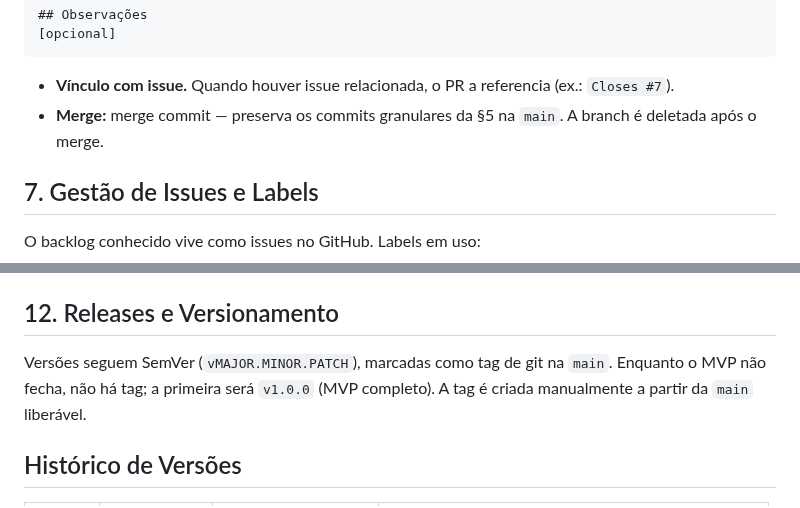
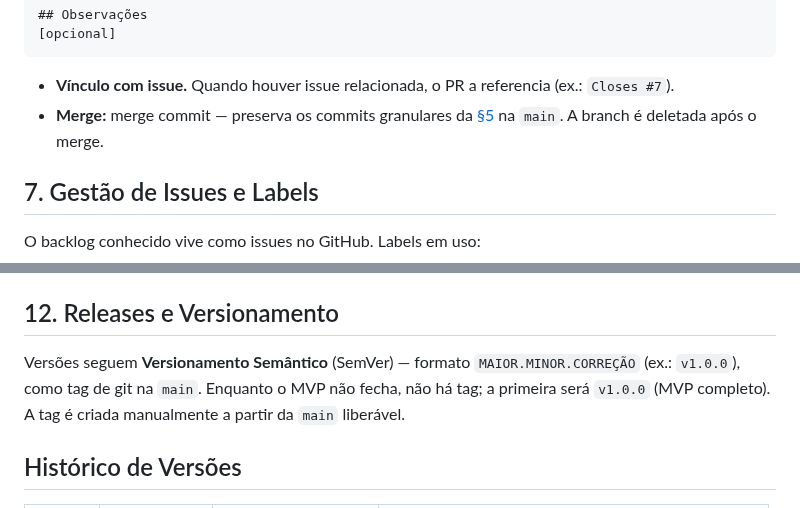
Before and after one commit to WilsonGorosthides/sgc_msclean, a Markdown page: docs/gerencia-de-configuracao.md, 2 parts joined by grey strips. Rendered like a GitHub page.

Commit message:
docs: linka referencias de secao (§5, §6) e explicita Versionamento Semantico

````diff
--- a/docs/gerencia-de-configuracao.md
+++ b/docs/gerencia-de-configuracao.md
@@ -80,7 +80,7 @@ Estilo Conventional Commits, em PT-BR, no presente:
 ```
 
 - **Vínculo com issue.** Quando houver issue relacionada, o PR a referencia (ex.: `Closes #7`).
-- **Merge:** merge commit — preserva os commits granulares da §5 na `main`. A branch é deletada após o merge.
+- **Merge:** merge commit — preserva os commits granulares da [§5](#5-padrão-de-commits) na `main`. A branch é deletada após o merge.
 
 ## 7. Gestão de Issues e Labels
 
@@ -142,9 +142,10 @@ Detalhes e justificativas da stack ficam em `arquitetura.md`. Resumo operacional
 
 ## 12. Releases e Versionamento
 
-Versões seguem SemVer (`vMAJOR.MINOR.PATCH`), marcadas como tag de git na `main`.
-Enquanto o MVP não fecha, não há tag; a primeira será `v1.0.0` (MVP completo). A tag
-é criada manualmente a partir da `main` liberável.
+Versões seguem **Versionamento Semântico** (SemVer) — formato `MAIOR.MINOR.CORREÇÃO`
+(ex.: `v1.0.0`), como tag de git na `main`. Enquanto o MVP não fecha, não há tag; a
+primeira será `v1.0.0` (MVP completo). A tag é criada manualmente a partir da `main`
+liberável.
 
 ## Histórico de Versões
 
````
Also changed, not shown: other parts of docs/gerencia-de-configuracao.md (+1 -1 lines).
